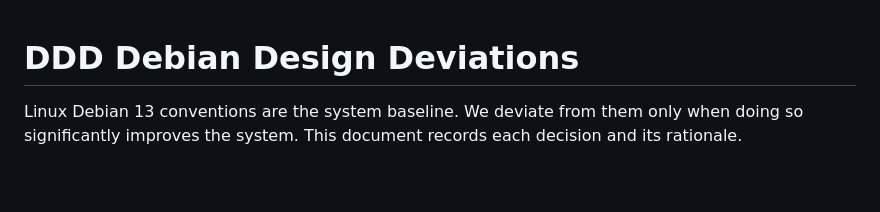
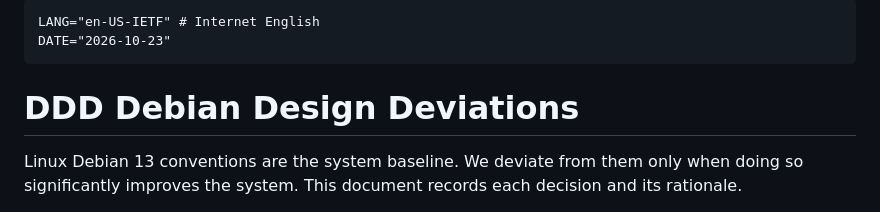
Before and after one commit to junaga/debian, a Markdown page: DESIGN.md, the part around the change. GitHub-like rendering; blank space fills up the shorter version.

Commit message:
Add Internet English language and date metadata
Add LANG="en-US-IETF" and DATE="2026-10-23" to DESIGN.md, identifying Internet English in an inline comment.

### Internet English (`en-US-IETF`)

We adopt `en-US-IETF` as a custom language identifier for **Internet English**, the evolving form of American English used across networked communities such as Twitter, Reddit, Discord, YouTube, and GitHub.

The identifier expresses linguistic inheritance:

`English → American English → Internet English`

Language is inherently **forkable, not territorial**. It evolves through communities, cultures, technologies, and shared communication practices rather than exclusively within geographic borders. Internet English inherits American English as its foundation while continuously extending and modifying its vocabulary, grammar, expressions, and conventions through global online interaction.

Existing standards such as BCP 47 primarily identify languages through geographic regions and registered variants. While useful for localization, they inadequately represent emergent, network-native linguistic varieties.

**BCP 47 is insufficient as a complete model of language in a post-networked society.** We therefore use `en-US-IETF` as an intentionally nonstandard extension that emphasizes linguistic lineage over territorial classification. It serves as a semantic identifier for language models and agent configurations, not as a standards-compliant locale tag.

Co-authored-by: Codex gpt-6.1-sol <codex@openai.com>

Co-authored-by: Codex gpt-6 <codex@openai.com>

````diff
--- a/DESIGN.md
+++ b/DESIGN.md
@@ -1,3 +1,8 @@
+```
+LANG="en-US-IETF" # Internet English
+DATE="2026-10-23"
+```
+
 # DDD Debian Design Deviations
 
 Linux Debian 13 conventions are the system baseline.
````
